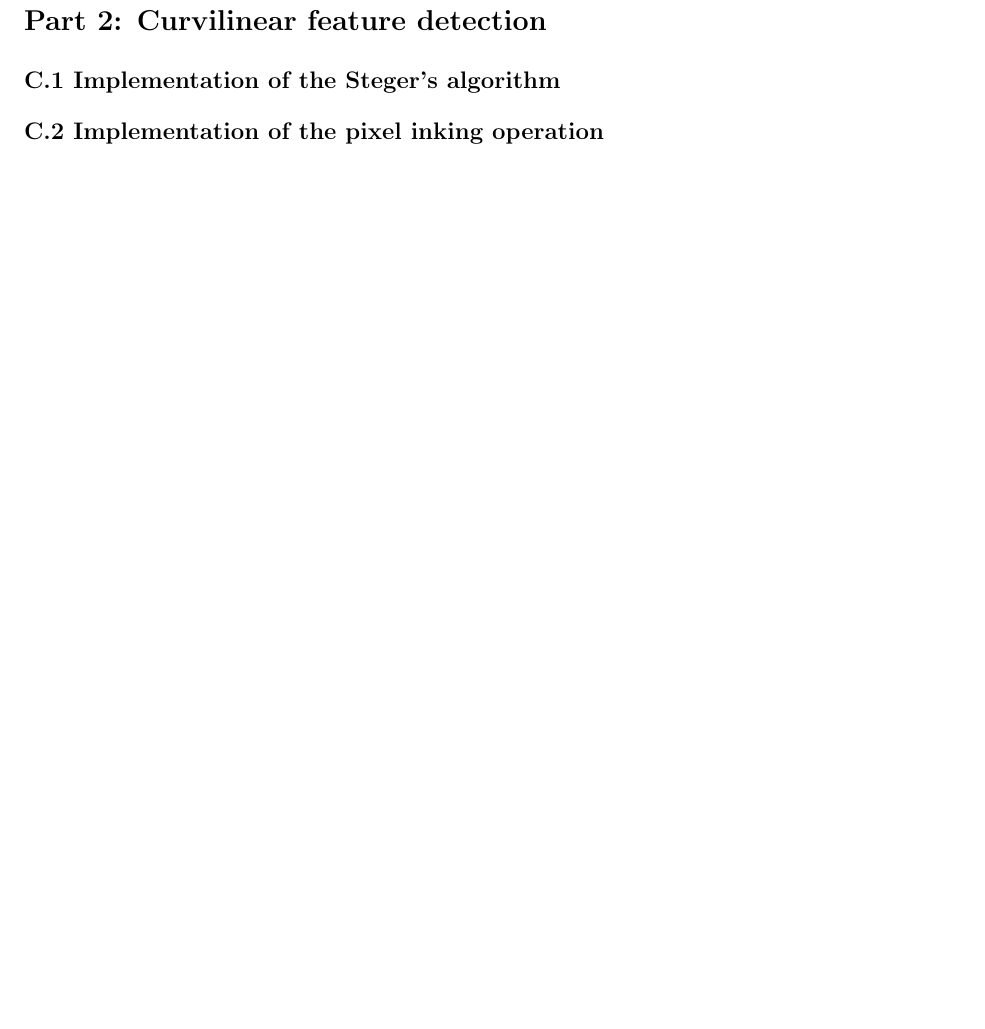
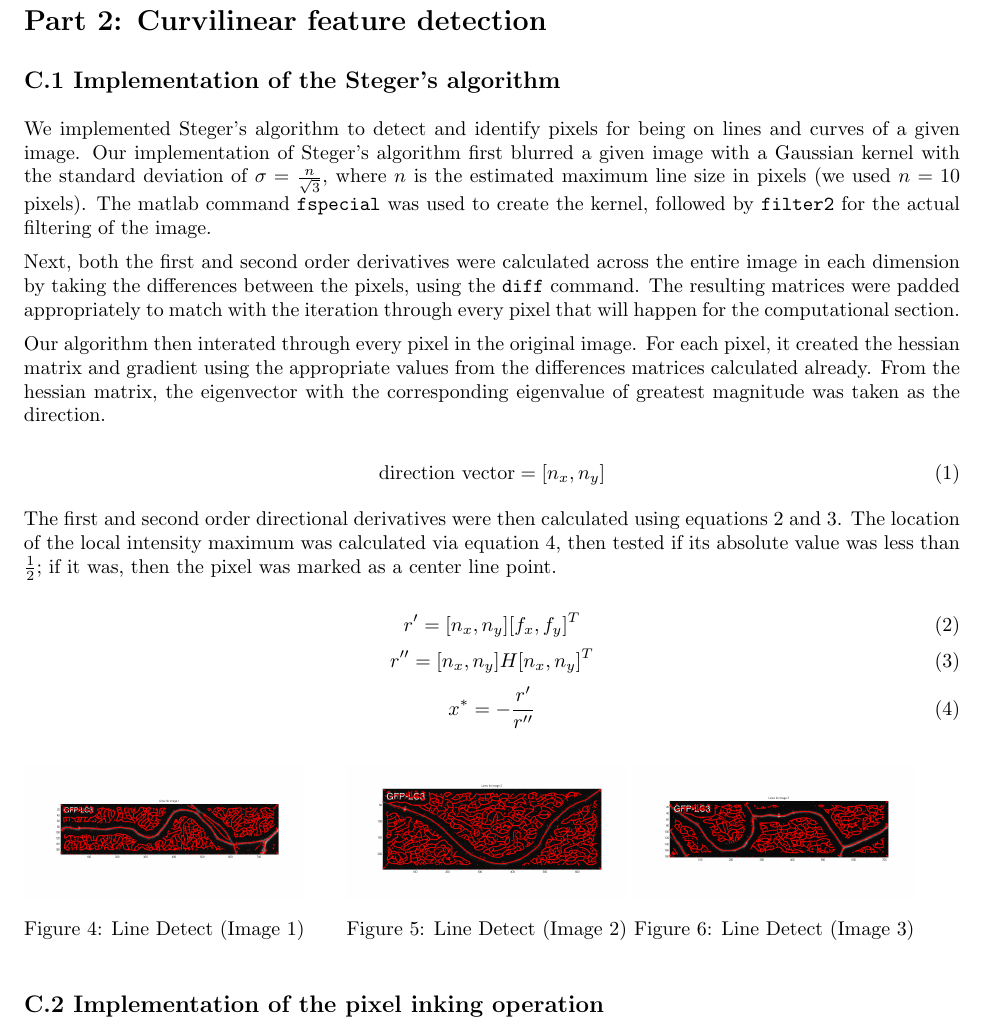
Before and after one commit to daiqizhu/18795-projects, a LaTeX document (Project 3/report/Project3.tex): part of page 3 of 4, cut so that both start at the same text. Compiled offline with pdfLaTeX.

Commit message:
Looked over Michael's Part C.1 code and added a few minor comments.
there's something that I was unsure about michael's code, which I comment in line 23 of stegerLineDetection.m

Also worked on Part C.1 for the report and added the three images to the report.

-Alex Yoo

```diff
--- a/Project 3/report/Project3.tex
+++ b/Project 3/report/Project3.tex
@@ -131,6 +131,54 @@ To analyze the spatial dependency of the noise, we plotted the mean of noise ove
 
 \subsection*{C.1 Implementation of the Steger's algorithm}
 
+We implemented Steger's algorithm to detect and identify pixels for being on lines and curves of a given image. Our implementation of Steger's algorithm first blurred a given image with a Gaussian kernel with the standard deviation of $\sigma = \frac{n}{\sqrt{3}}$, where $n$ is the estimated maximum line size in pixels (we used $n = 10$ pixels). The matlab command \texttt{fspecial} was used
+to create the kernel, followed by \texttt{filter2} for the actual filtering of the image.
+
+Next, both the first and second order derivatives were calculated across the entire image in each dimension by taking the differences between the pixels, using the \texttt{diff} command. The resulting matrices were padded appropriately to match with the iteration through every pixel that will happen for the computational section.
+
+Our algorithm then interated through every pixel in the original image. For each pixel, it created the hessian matrix and gradient using the appropriate values from the differences matrices calculated already. From the hessian matrix, the eigenvector with the corresponding eigenvalue of greatest magnitude was taken as the direction.
+
+\begin{equation}
+\text{direction vector} = [n_x, n_y]
+\label{eq:direction}
+\end{equation}
+
+The first and second order directional derivatives were then calculated using equations \ref{eq:1_directional_derivative} and \ref{eq:2_directional_derivative}. The location of the local intensity maximum was calculated via equation \ref{eq:local_intensity_max}, then tested if its absolute value was less than $\frac{1}{2}$; if it was, then the pixel was marked as a center line point.
+
+\begin{equation}
+r' = [n_x,n_y][f_x,f_y]^T
+\label{eq:1_directional_derivative}
+\end{equation}
+\begin{equation}
+r'' = [n_x,n_y]H[n_x,n_y]^T
+\label{eq:2_directional_derivative}
+\end{equation}
+\begin{equation}
+x^* = -\frac{r'}{r''}
+\label{eq:local_intensity_max}
+\end{equation}
+
+\begin{figure}[h]
+\begin{minipage}[b]{0.3\linewidth}
+\centering
+\includegraphics[width=\textwidth]{figures/line_detection_1.png}
+\caption{Line Detect (Image 1)}
+\label{fig:line_detect_1}
+\end{minipage}
+\hspace{0.5cm}
+\begin{minipage}[b]{0.3\linewidth}
+\centering
+\includegraphics[width=\textwidth]{figures/line_detection_2.png}
+\caption{Line Detect (Image 2)}
+\label{fig:line_detect_2}
+\end{minipage}
+\begin{minipage}[b]{0.3\linewidth}
+\centering
+\includegraphics[width=\textwidth]{figures/line_detection_3.png}
+\caption{Line Detect (Image 3)}
+\label{fig:line_detect_3}
+\end{minipage}
+\end{figure}
 
 
 \subsection*{C.2 Implementation of the pixel inking operation}
```
Also changed, not shown: Project 3/report/figures/line_detection_1.png (added), Project 3/report/figures/line_detection_2.png (added), Project 3/report/figures/line_detection_3.png (added), 2 other files.
